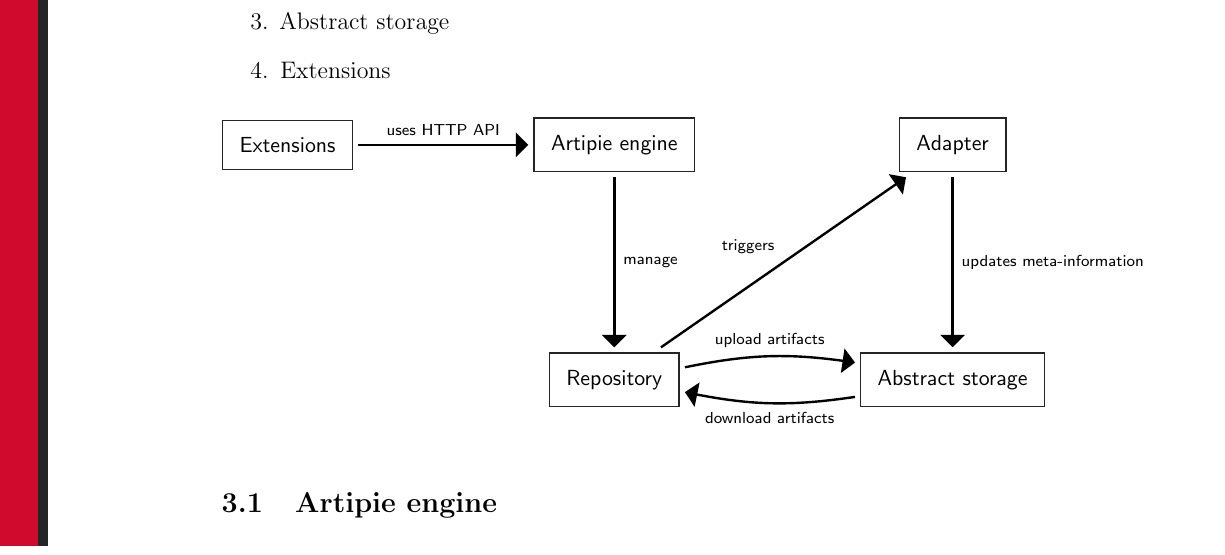
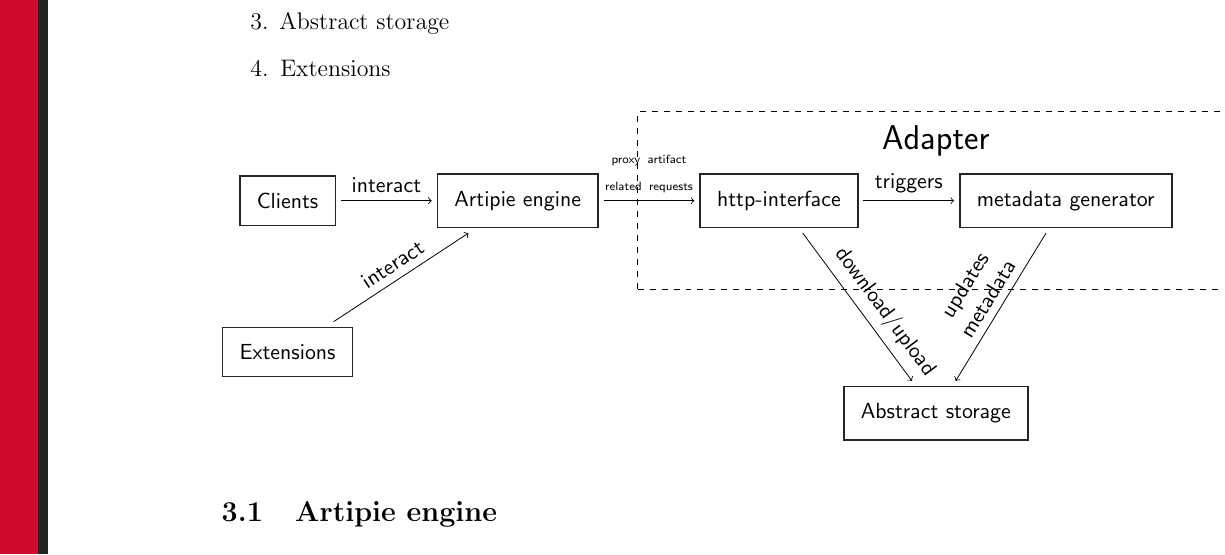
Before and after one commit to artipie/white-paper, a LaTeX paper (wp.tex): part of page 6 of 9, cut so that both start at the same text. Compiled offline with pdfLaTeX.

Commit message:
update diagram according to the latest discussions

```diff
--- a/wp.tex
+++ b/wp.tex
@@ -298,20 +298,20 @@
 	\item Abstract storage
 	\item Extensions
 \end{enumerate}
-
-\begin{tikzpicture}[node distance = 3]
-  \node[block] (engine) {Artipie engine};
-  \node[block, below=of engine] (repo) {Repository};
-  \node[block, right=of repo] (asto) {Abstract storage};
-  \node[block, left=of engine] (ext) {Extensions};
-  \node[block, above=of asto] (adapter) {Adapter};
-  \path[ln]
-    (ext) edge node {uses HTTP API} (engine)
-    (engine) edge node {manage} (repo)
-    (repo) edge[bend left=10, above] node {upload artifacts} (asto)
-    (asto) edge[bend left=10, below] node {download artifacts} (repo)
-    (adapter) edge node {updates meta-information} (asto)
-    (repo) edge node {triggers} (adapter);
+\begin{tikzpicture}
+  \node[block] (clients) {Clients};
+  \node[block, below=of clients] (ext) {Extensions};
+  \node[block, right=of clients] (engine) {Artipie engine};
+  \node[block, right=of engine] (adapter-http) {http-interface};
+  \node[block, right=of adapter-http] (adapter-meta) {metadata generator};
+  \node[fit=(adapter-http)(adapter-meta), draw, dashed, inner sep=1cm, label={[right=0cm, below=0.1cm]\Large Adapter}] (adapter) {};
+  \node[block, below=of adapter] (asto) {Abstract storage};
+  \draw [->] (clients) -- node {interact} (engine);
+  \draw [->] (ext) -- node[sloped] {interact} (engine);
+  \draw [->] (engine) -- node[sloped,text width=2.0cm] {\tiny proxy artifact related requests} (adapter-http);
+  \draw [->] (adapter-http) -- node {triggers} (adapter-meta);
+  \draw [->] (adapter-http) -- node[sloped, anchor=center, above, text width=2.0cm] {download/upload} (asto);
+  \draw [->] (adapter-meta) -- node[sloped, anchor=center, above, text width=2.0cm] {updates metadata} (asto);
 \end{tikzpicture}
 
 \subsection{Artipie engine}
```
